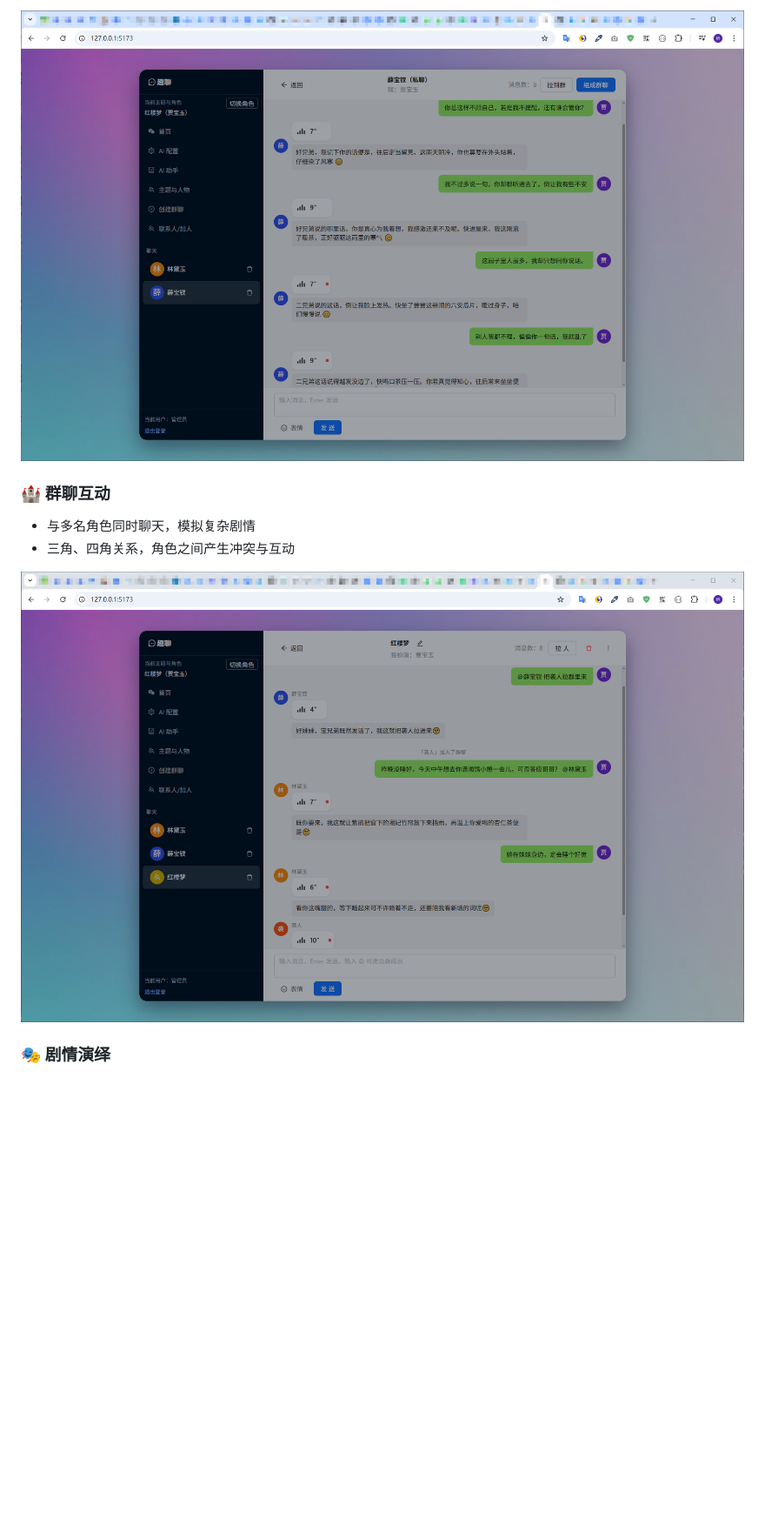
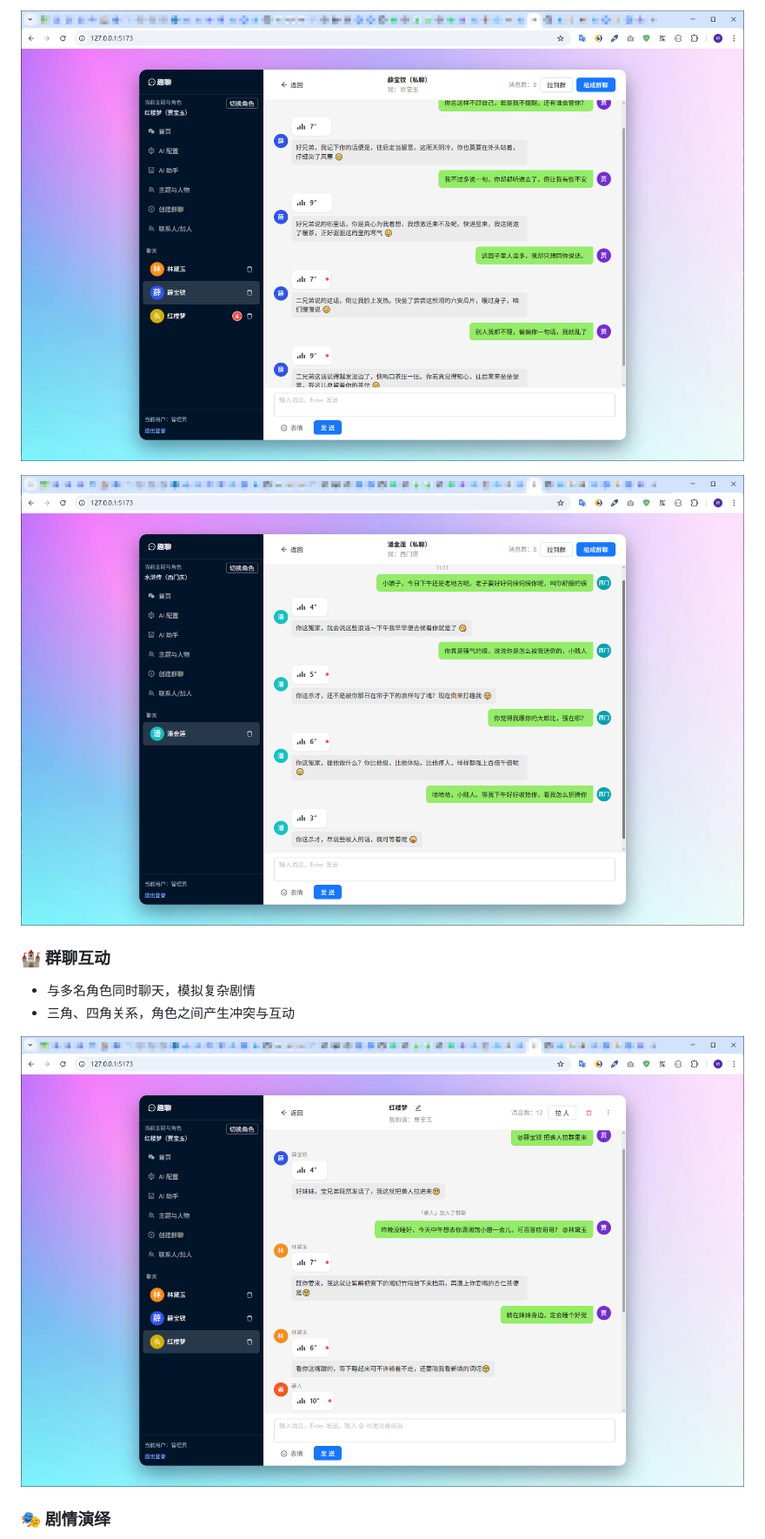
Before and after one commit to DeekeScript/ad-ai-chat, a Markdown page: README.md, the part around one of its changes. Shown at 87% size. GitHub-like rendering; pictures changed too: image-1.png, image-2.png, image-5.png (added); blank space fills up the shorter version.

```diff
--- a/README.md
+++ b/README.md
@@ -47,5 +50,7 @@
 
-![贾宝玉撩薛宝钗](image-1.png)
+![贾宝玉撩薛宝钗](image.png)
+
+![西门庆撩潘金莲](image-5.png)
 
 ### 🏰 群聊互动
 - 与多名角色同时聊天，模拟复杂剧情
```
Also changed, not shown: other parts of README.md (+5 -2 lines), image-3.png, image-4.png (added).
